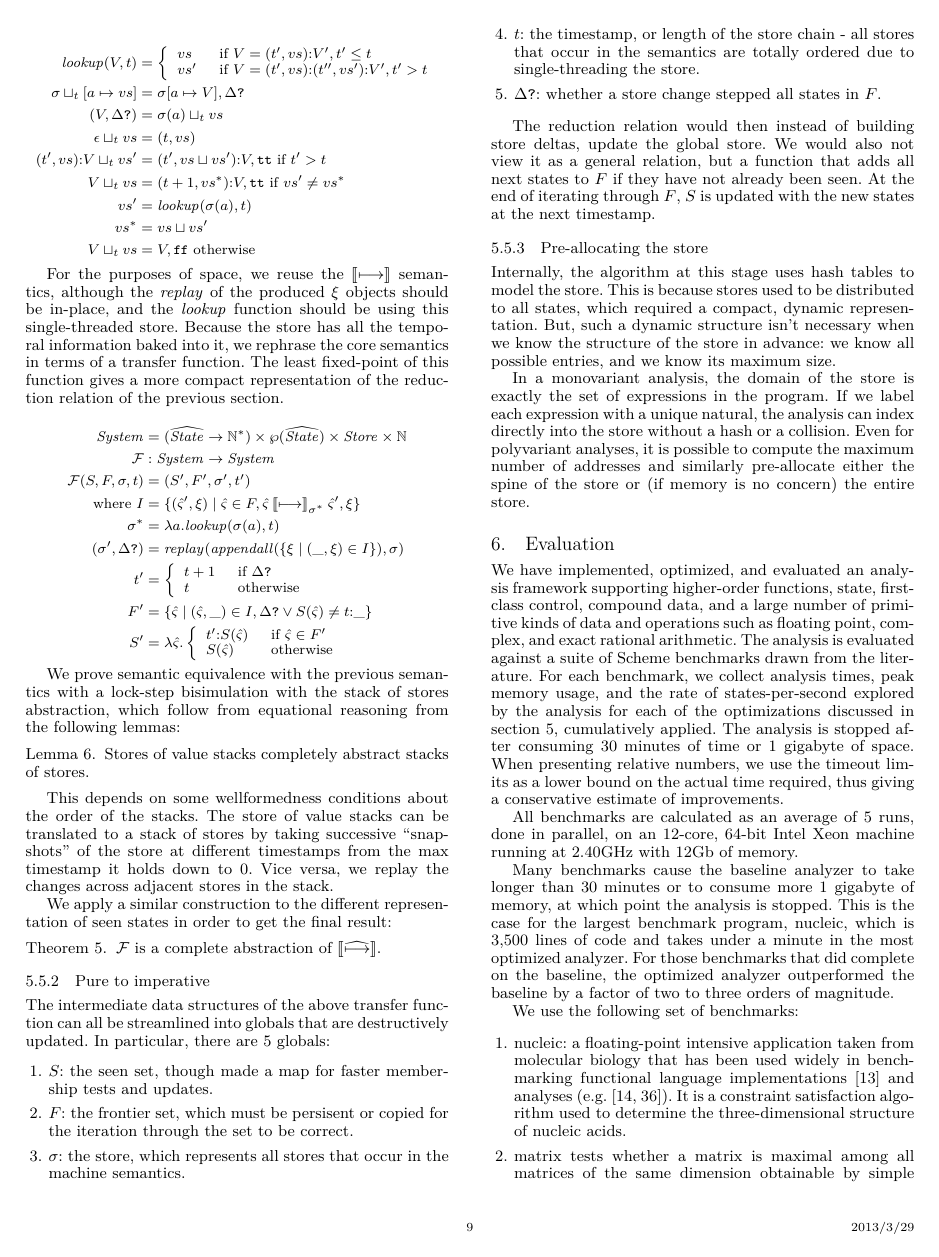
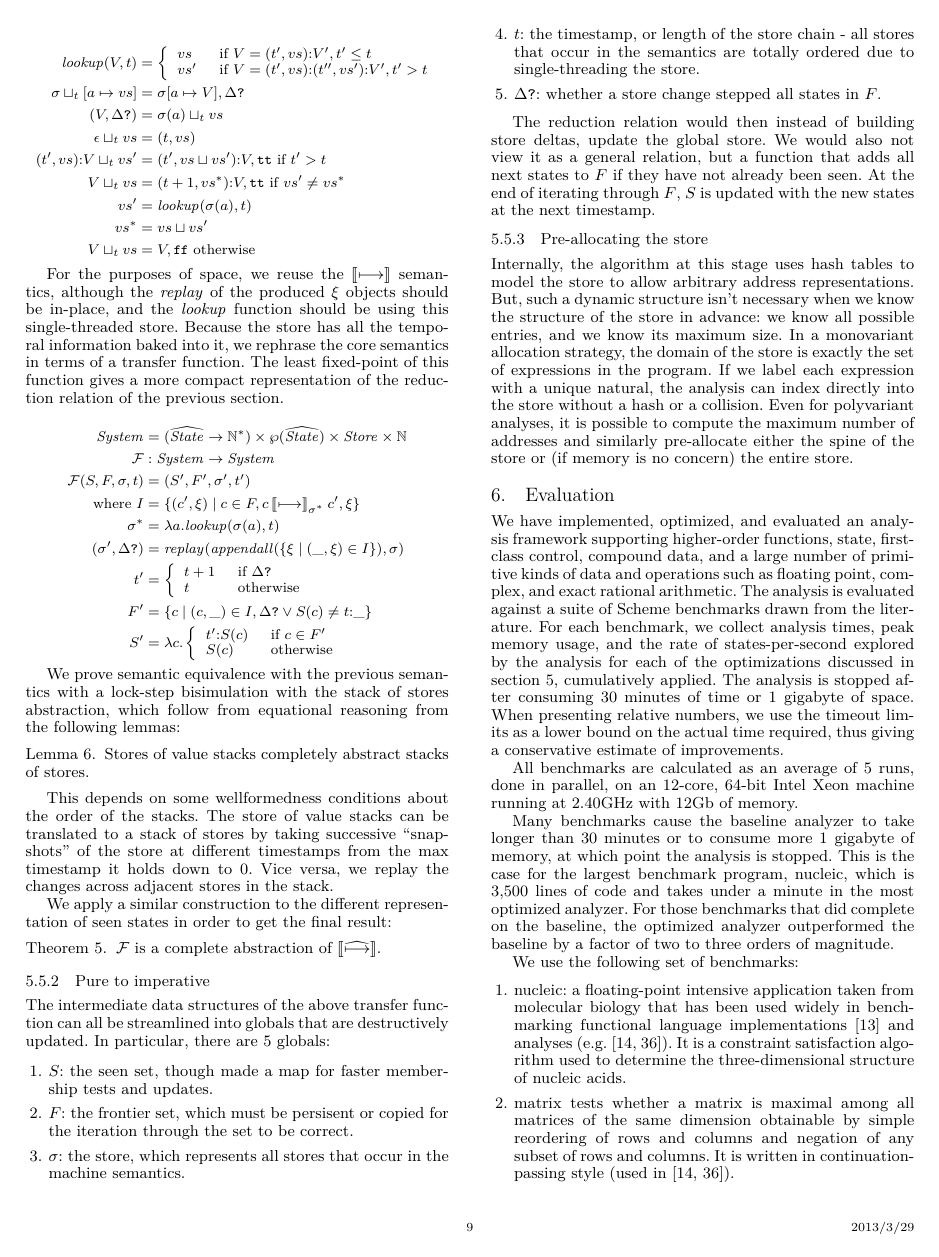
Before and after one commit to dvanhorn/oaam, a LaTeX paper (paper/paper.tex): page 9 of 12. Compiled offline with XeLaTeX; a missing font is replaced by an installed copy or a similar font.

Commit message:
Changed abstract states to contexts. Tightened section on preallocation.

```diff
--- a/paper/paper.tex
+++ b/paper/paper.tex
@@ -1444,18 +1444,18 @@ section.
 {\mathcal F} &: \System \to \System \\
 {\mathcal F}(S,F, \msto,t) &= (S',F',\msto', t') \\
 \text{ where }
-I &= \setof{(\mastate',\msdiff) \mid
-       \mastate \in F,
-       \mastate \cmachstep_{\msto^*} \mastate',\msdiff} \\
+I &= \setof{(c',\msdiff) \mid
+       c \in F,
+       c \cmachstep_{\msto^*} c',\msdiff} \\
 \msto^* &= \lambda \maddr.\lookup(\msto(\maddr),t) \\
 \ttuple{\msto'}{\changep} &= \replay(\appendall(\setof{\msdiff \mid (\_,\msdiff) \in I}),\msto) \\
 t' &= \left\{\begin{array}{ll} t+1 & \text{ if } \changep \\
               t   & \text{ otherwise}
              \end{array}\right. \\
-F' &= \setof{\mastate \mid (\mastate,\_) \in I, \changep \vee S(\mastate) \neq \cons{t}{\_}} \\
-S' &= \lambda \mastate. \left\{\begin{array}{ll}
-                               \cons{t'}{S(\mastate)} & \text{ if } \mastate \in F' \\
-                               S(\mastate) & \text{ otherwise}
+F' &= \setof{c \mid (c,\_) \in I, \changep \vee S(c) \neq \cons{t}{\_}} \\
+S' &= \lambda c. \left\{\begin{array}{ll}
+                               \cons{t'}{S(c)} & \text{ if } c \in F' \\
+                               S(c) & \text{ otherwise}
                              \end{array}\right.
 \end{align*}}
 
@@ -1498,16 +1498,13 @@ updated with the new states at the next timestamp.
 
 \subsubsection{Pre-allocating the store}
 
-Internally, the algorithm at this stage uses hash tables to model the store.
-%
-This is because stores used to be distributed to all states, which
-required a compact, dynamic representation.
+Internally, the algorithm at this stage uses hash tables to model the store to allow arbitrary address representations.
 %
 But, such a dynamic structure isn't necessary when we know the
 structure of the store in advance: we know all possible entries, and
 we know its maximum size.
-
-In a monovariant analysis, the domain of the store is
+%
+In a monovariant allocation strategy, the domain of the store is
 exactly the set of expressions in the program.
 %
 If we label each expression with a unique natural, the analysis can
```
Also changed, not shown: paper/paper.tex (14 more changed lines).
